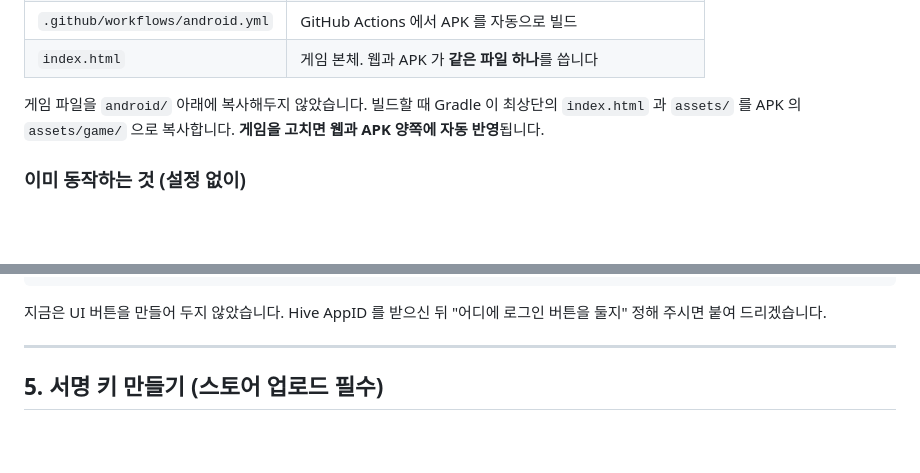
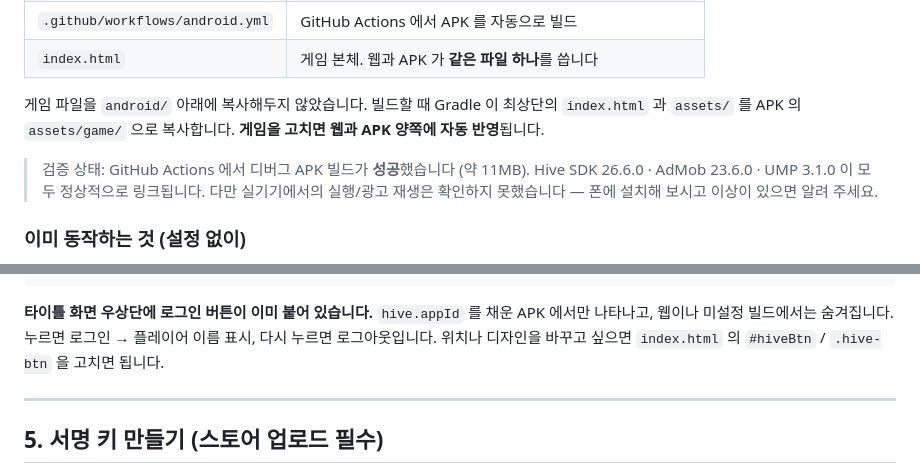
Before and after one commit to bctfsh-usagi/station, a Markdown page: docs/ANDROID_HIVE_GUIDE.md, 2 parts joined by grey strips. Rendered like a GitHub page; blank space fills up the shorter version.

Commit message:
Update guide: Hive login button is already wired
타이틀 화면 로그인 버튼이 추가되었음을 반영하고, CI 빌드 검증 상태를 명시한다.

Co-Authored-By: Claude Opus 5 <noreply@anthropic.com>
Claude-Session: https://claude.ai/code/session_01FsaxCBj4m5E6gjhqaiRVSJ

````diff
--- a/docs/ANDROID_HIVE_GUIDE.md
+++ b/docs/ANDROID_HIVE_GUIDE.md
@@ -16,6 +16,11 @@
 게임 파일을 `android/` 아래에 복사해두지 않았습니다. 빌드할 때 Gradle 이 최상단의
 `index.html` 과 `assets/` 를 APK 의 `assets/game/` 으로 복사합니다.
 **게임을 고치면 웹과 APK 양쪽에 자동 반영**됩니다.
+
+> 검증 상태: GitHub Actions 에서 디버그 APK 빌드가 **성공**했습니다 (약 11MB).
+> Hive SDK 26.6.0 · AdMob 23.6.0 · UMP 3.1.0 이 모두 정상적으로 링크됩니다.
+> 다만 실기기에서의 실행/광고 재생은 확인하지 못했습니다 — 폰에 설치해 보시고
+> 이상이 있으면 알려 주세요.
 
 ### 이미 동작하는 것 (설정 없이)
 
@@ -195,8 +200,10 @@ if (NS && NS.available && NS.hiveEnabled()) {
 }
 ```
 
-지금은 UI 버튼을 만들어 두지 않았습니다. Hive AppID 를 받으신 뒤
-"어디에 로그인 버튼을 둘지" 정해 주시면 붙여 드리겠습니다.
+**타이틀 화면 우상단에 로그인 버튼이 이미 붙어 있습니다.**
+`hive.appId` 를 채운 APK 에서만 나타나고, 웹이나 미설정 빌드에서는 숨겨집니다.
+누르면 로그인 → 플레이어 이름 표시, 다시 누르면 로그아웃입니다.
+위치나 디자인을 바꾸고 싶으면 `index.html` 의 `#hiveBtn` / `.hive-btn` 을 고치면 됩니다.
 
 ---
 
````
